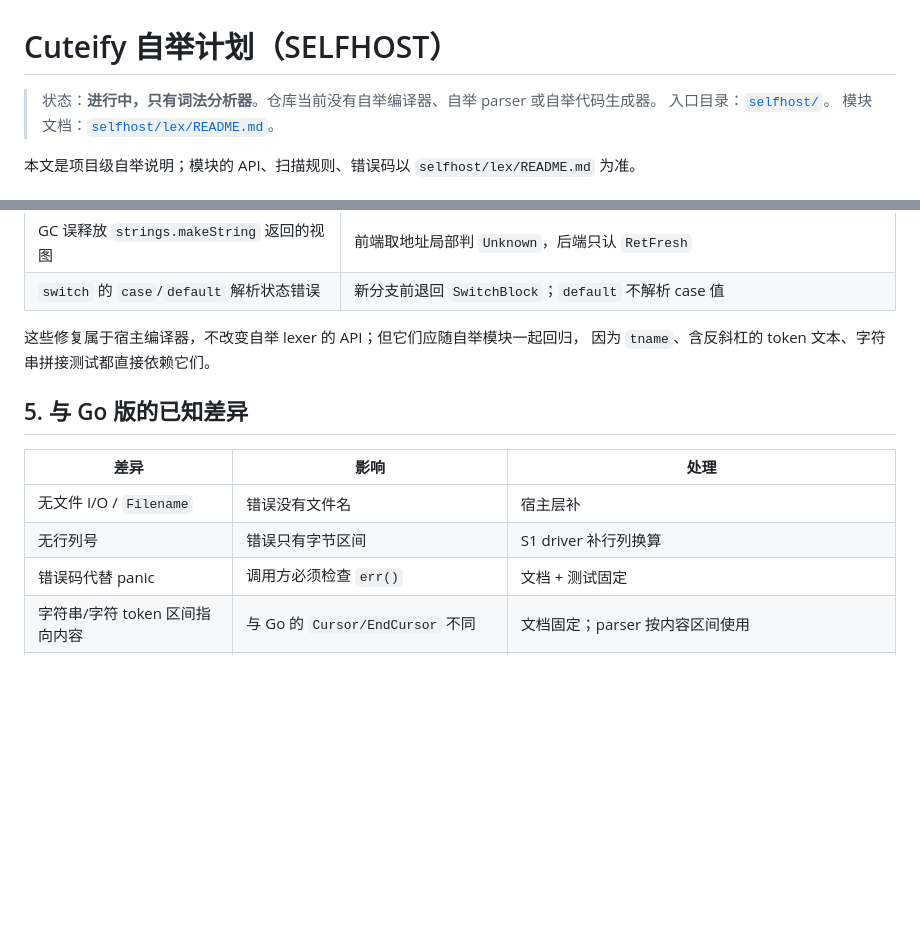
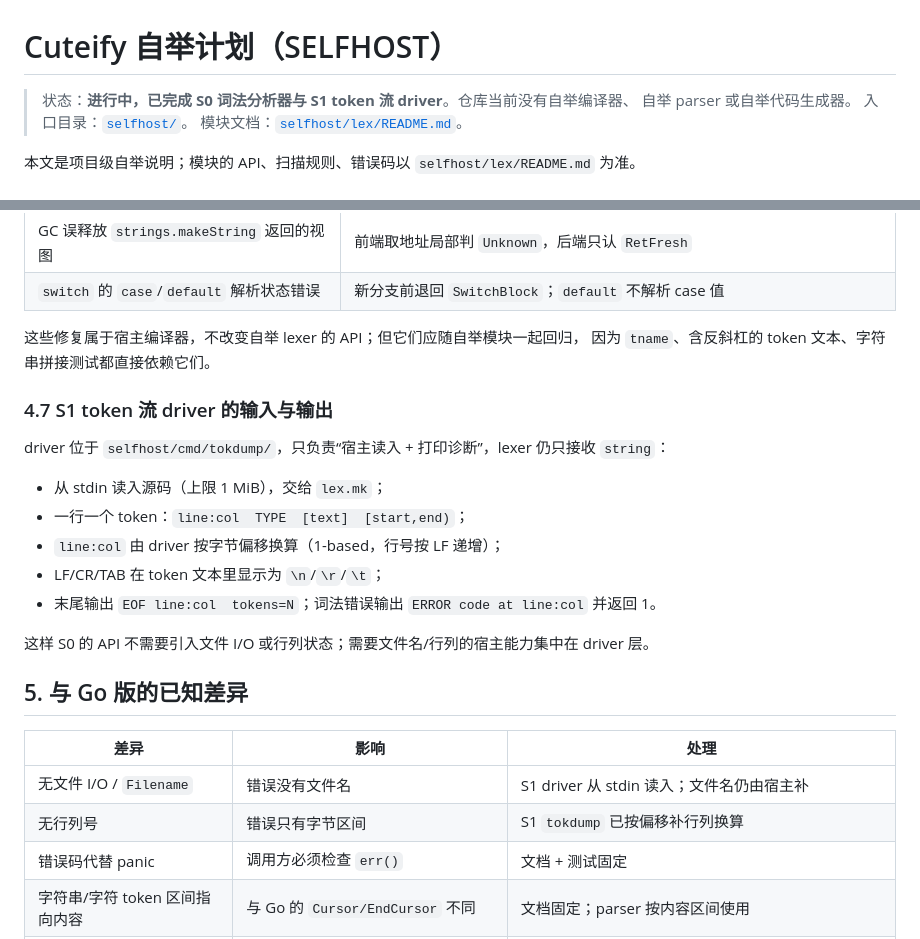
Before and after one commit to Cuteify/tiny, a Markdown page: docs/SELFHOST.md, 2 parts joined by grey strips. Drawn GitHub-style; blank space fills up the shorter version.

```diff
--- a/docs/SELFHOST.md
+++ b/docs/SELFHOST.md
@@ -1,6 +1,7 @@
 # Cuteify 自举计划（SELFHOST）
 
-> 状态：**进行中，只有词法分析器**。仓库当前没有自举编译器、自举 parser 或自举代码生成器。
+> 状态：**进行中，已完成 S0 词法分析器与 S1 token 流 driver**。仓库当前没有自举编译器、
+> 自举 parser 或自举代码生成器。
 > 入口目录：[`selfhost/`](../selfhost/README.md)。
 > 模块文档：[`selfhost/lex/README.md`](../selfhost/lex/README.md)。
 
@@ -173,12 +179,26 @@ parser 若需要定界符位置，可由 `start-1`/`end+1` 推回；文档和测
 这些修复属于宿主编译器，不改变自举 lexer 的 API；但它们应随自举模块一起回归，
 因为 `tname`、含反斜杠的 token 文本、字符串拼接测试都直接依赖它们。
 
+### 4.7 S1 token 流 driver 的输入与输出
+
+driver 位于 `selfhost/cmd/tokdump/`，只负责“宿主读入 + 打印诊断”，lexer 仍只接收
+`string`：
+
+- 从 stdin 读入源码（上限 1 MiB），交给 `lex.mk`；
+- 一行一个 token：`line:col  TYPE  [text]  [start,end)`；
+- `line:col` 由 driver 按字节偏移换算（1-based，行号按 LF 递增）；
+- LF/CR/TAB 在 token 文本里显示为 `\n`/`\r`/`\t`；
+- 末尾输出 `EOF line:col  tokens=N`；词法错误输出 `ERROR code at line:col` 并返回 1。
+
+这样 S0 的 API 不需要引入文件 I/O 或行列状态；需要文件名/行列的宿主能力集中在
+driver 层。
+
 ## 5. 与 Go 版的已知差异
 
 | 差异 | 影响 | 处理 |
 |---|---|---|
-| 无文件 I/O / `Filename` | 错误没有文件名 | 宿主层补 |
-| 无行列号 | 错误只有字节区间 | S1 driver 补行列换算 |
+| 无文件 I/O / `Filename` | 错误没有文件名 | S1 driver 从 stdin 读入；文件名仍由宿主补 |
+| 无行列号 | 错误只有字节区间 | S1 `tokdump` 已按偏移补行列换算 |
 | 错误码代替 panic | 调用方必须检查 `err()` | 文档 + 测试固定 |
 | 字符串/字符 token 区间指向内容 | 与 Go 的 `Cursor/EndCursor` 不同 | 文档固定；parser 按内容区间使用 |
 | 无 `Lexer.Next()` 的自检分支 | 不会复现 Go 版对带定界符 token 的怪异判断 | 视为修正，不追求 bug-for-bug |
```
Also changed, not shown: other parts of docs/SELFHOST.md (+24 -11 lines).
